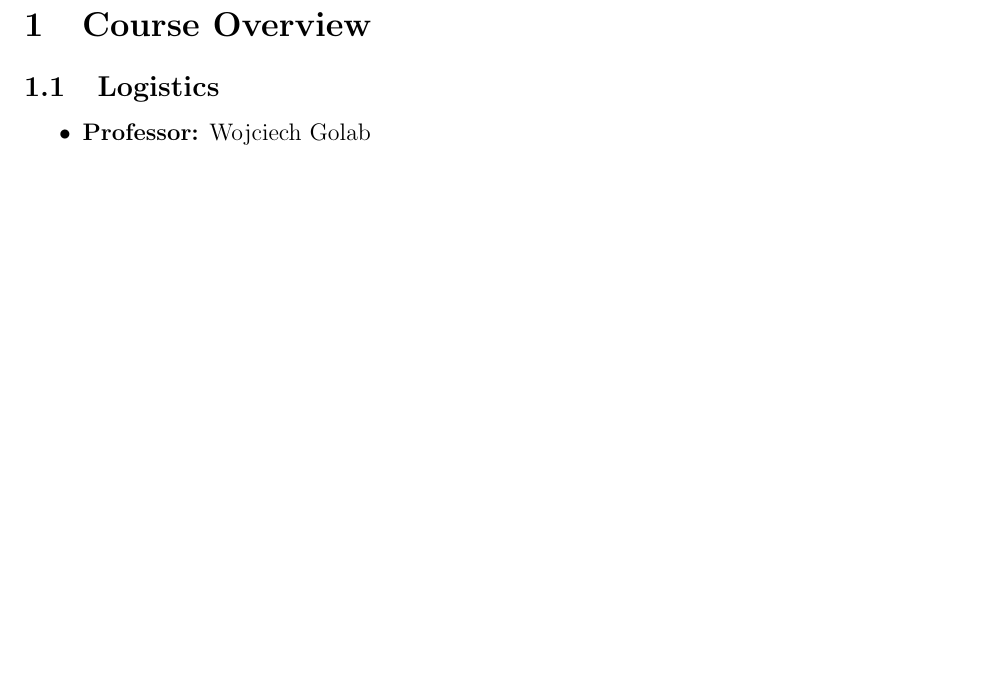
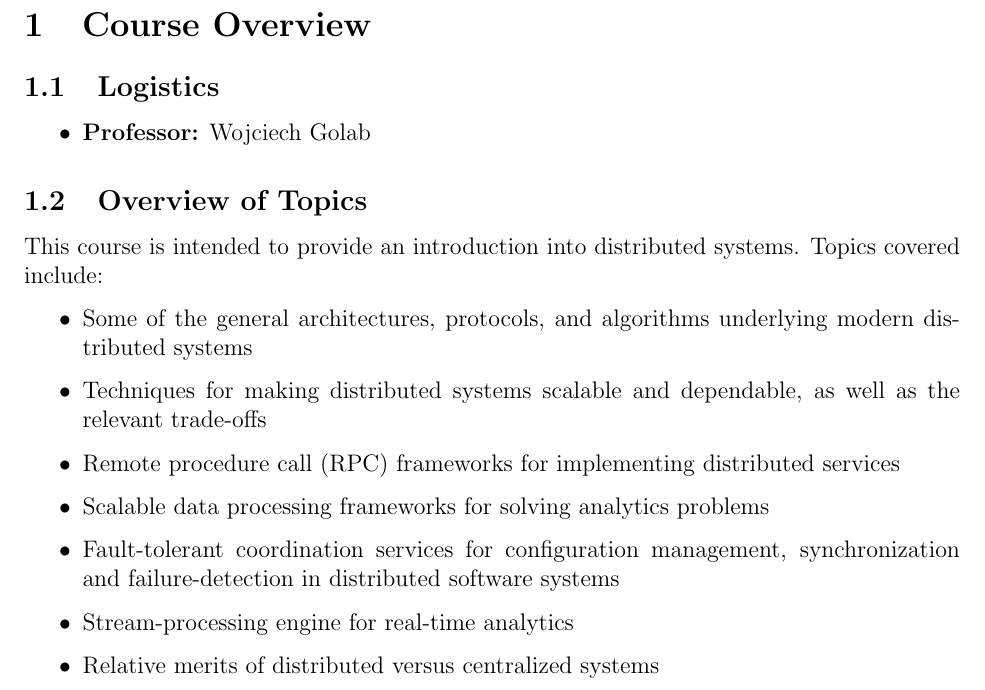
Before and after one commit to m-socha/ECE-454-Notes, a LaTeX document (notes.tex): part of page 4 of 23, cut so that both start at the same text, the shorter picture padded with empty space. Compiled offline with pdfLaTeX.

Commit message:
Add Overview of Topics section.

```diff
--- a/notes.tex
+++ b/notes.tex
@@ -32,9 +32,23 @@
   \pagenumbering{arabic}
 
   \section{Course Overview}
+
     \subsection{Logistics}
       \begin{itemize}
         \item \textbf{Professor:} Wojciech Golab
+      \end{itemize}
+
+    \subsection{Overview of Topics}
+      This course is intended to provide an introduction into distributed systems. Topics covered include:
+      \begin{itemize}
+        \item Some of the general architectures, protocols, and algorithms underlying modern distributed systems
+        \item Techniques for making distributed systems scalable and dependable, as well as the relevant trade-offs
+        \item Remote procedure call (RPC) frameworks for implementing distributed services
+        \item Scalable data processing frameworks for solving analytics problems
+        \item Fault-tolerant coordination services for configuration management, synchronization and failure-detection
+          in distributed software systems
+        \item Stream-processing engine for real-time analytics
+        \item Relative merits of distributed versus centralized systems
       \end{itemize}
 
   \newpage
```
Also changed, not shown: notes.pdf.
